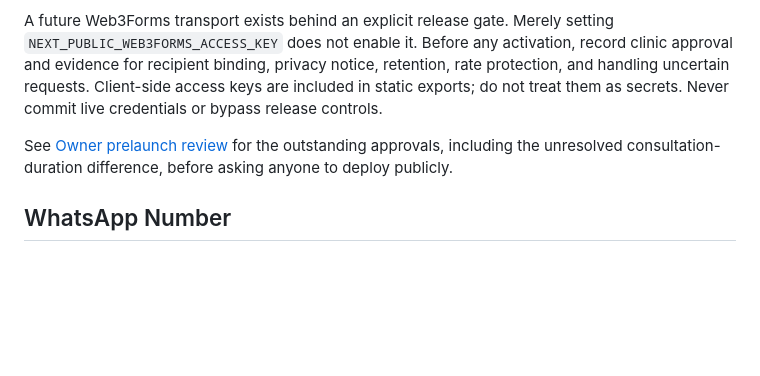
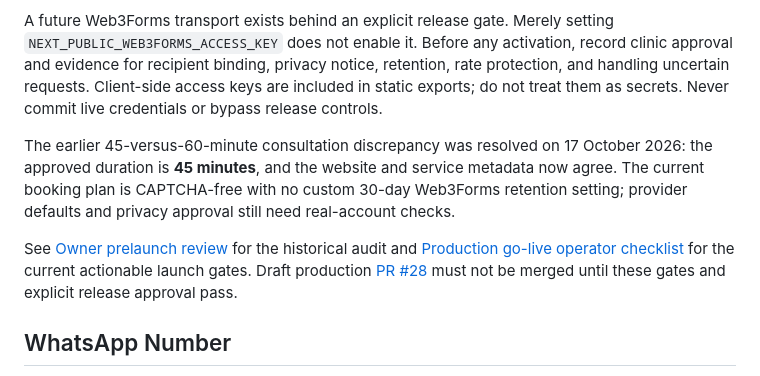
Before and after one commit to Abdudhi100/dr_olaosebikan, a Markdown page: README.md, the part around the change. GitHub-like rendering; blank space fills up the shorter version.

Commit message:
docs: correct resolved 45-minute appointment discrepancy and link release runbook

```diff
--- a/README.md
+++ b/README.md
@@ -71,9 +71,18 @@ privacy notice, retention, rate protection, and handling uncertain requests.
 Client-side access keys are included in static exports; do not treat them as
 secrets. Never commit live credentials or bypass release controls.
 
+The earlier 45-versus-60-minute consultation discrepancy was resolved on
+17 October 2026: the approved duration is **45 minutes**, and the website and
+service metadata now agree. The current booking plan is CAPTCHA-free with no
+custom 30-day Web3Forms retention setting; provider defaults and privacy
+approval still need real-account checks.
+
 See [Owner prelaunch review](docs/CLINIC_OWNER_PRELAUNCH_REVIEW_20261017.md)
-for the outstanding approvals, including the unresolved consultation-duration
-difference, before asking anyone to deploy publicly.
+for the historical audit and
+[Production go-live operator checklist](docs/PRODUCTION_GO_LIVE_OPERATOR_CHECKLIST_20261017.md)
+for the current actionable launch gates. Draft production
+[PR #28](https://github.com/Abdudhi100/dr_olaosebikan/pull/28)
+must not be merged until these gates and explicit release approval pass.
 
 ## WhatsApp Number
 
```
